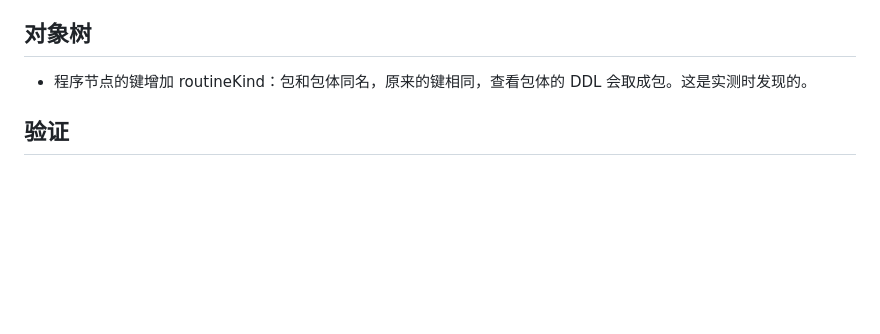
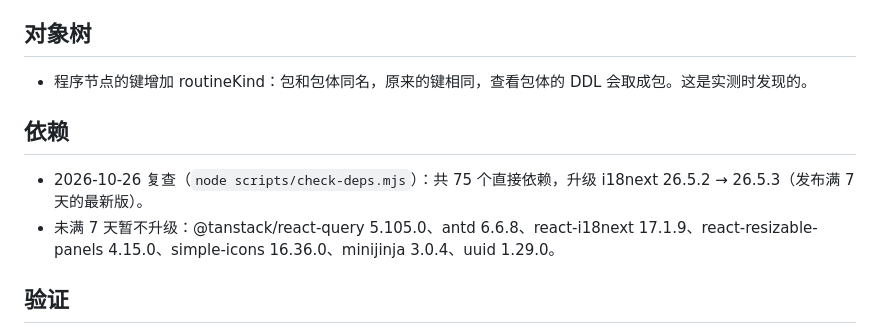
Before and after one commit to byteswalk/dblens, a Markdown page: docs/notes/m1c2-object-actions.md, the part around the change. Drawn GitHub-style; blank space fills up the shorter version.

Commit message:
docs: M1c2 说明文档记录依赖复查结果
Co-Authored-By: Claude Opus 5.5 <noreply@anthropic.com>

```diff
--- a/docs/notes/m1c2-object-actions.md
+++ b/docs/notes/m1c2-object-actions.md
@@ -61,6 +61,11 @@ web/src/
 
 - 程序节点的键增加 routineKind：包和包体同名，原来的键相同，查看包体的 DDL 会取成包。这是实测时发现的。
 
+## 依赖
+
+- 2026-10-26 复查（`node scripts/check-deps.mjs`）：共 75 个直接依赖，升级 i18next 26.5.2 → 26.5.3（发布满 7 天的最新版）。
+- 未满 7 天暂不升级：@tanstack/react-query 5.105.0、antd 6.6.8、react-i18next 17.1.9、react-resizable-panels 4.15.0、simple-icons 16.36.0、minijinja 3.0.4、uuid 1.29.0。
+
 ## 验证
 
 - 后端：fmt、clippy 通过；全部测试在 `DBLENS_LANG=en` 下对 5 个实库通过。
```
